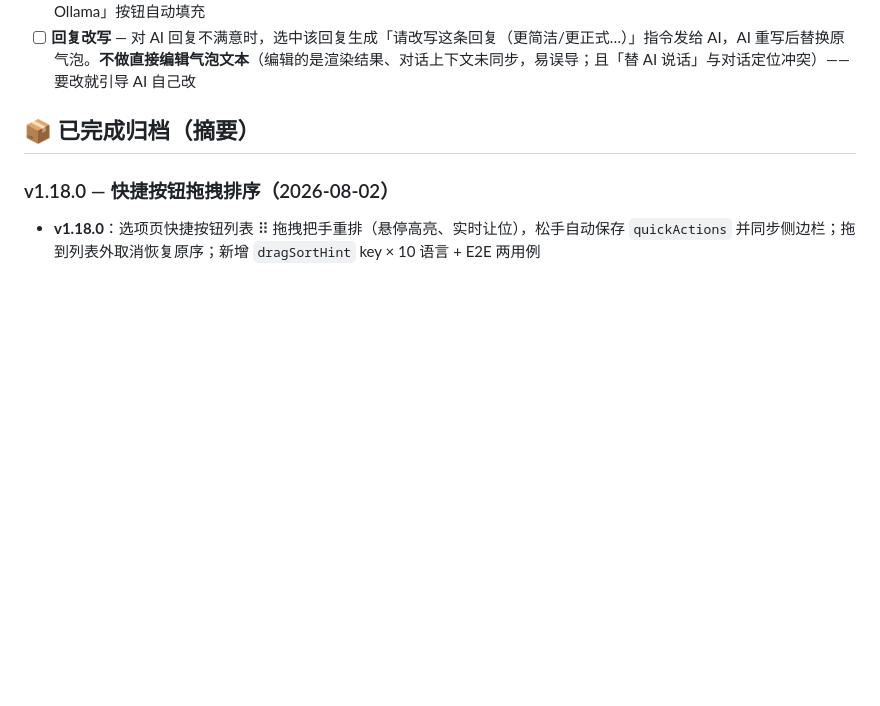
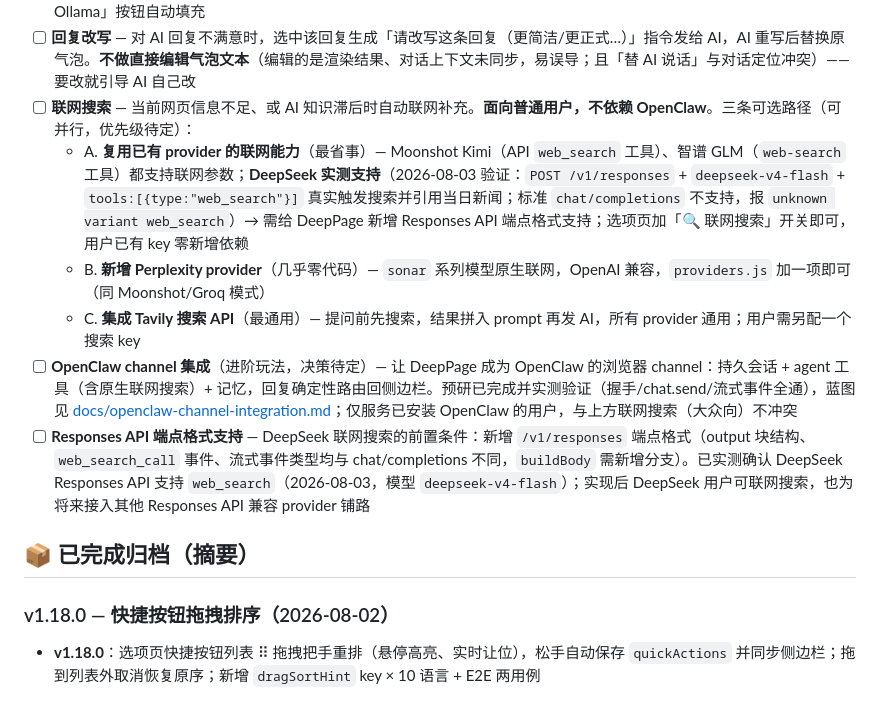
Before and after one commit to daxmate/deeppage, a Markdown page: TODO.md, the part around the change. Drawn GitHub-style; blank space fills up the shorter version.

Commit message:
docs: 更新 TODO.md - 新增联网搜索/Responses API 支持/OpenClaw channel 集成路线

```diff
--- a/TODO.md
+++ b/TODO.md
@@ -21,6 +21,12 @@
 - [x] **注入状态指示** ✅ 已完成（v1.11.0） — 悬浮按钮图标随当前配置的 AI 提供商切换（12 家单色 logo），悬停显示「提供商 · 模型」，切换配置实时刷新
 - [ ] **本地 LLM 一键配置** — Ollama 的配置入口更深一点（provider 下拉选了 ollama 但仍需手动设置），可加「检测本地 Ollama」按钮自动填充
 - [ ] **回复改写** — 对 AI 回复不满意时，选中该回复生成「请改写这条回复（更简洁/更正式…）」指令发给 AI，AI 重写后替换原气泡。**不做直接编辑气泡文本**（编辑的是渲染结果、对话上下文未同步，易误导；且「替 AI 说话」与对话定位冲突）——要改就引导 AI 自己改
+- [ ] **联网搜索** — 当前网页信息不足、或 AI 知识滞后时自动联网补充。**面向普通用户，不依赖 OpenClaw**。三条可选路径（可并行，优先级待定）：
+  - A. **复用已有 provider 的联网能力**（最省事）— Moonshot Kimi（API `web_search` 工具）、智谱 GLM（`web-search` 工具）都支持联网参数；**DeepSeek 实测支持**（2026-08-03 验证：`POST /v1/responses` + `deepseek-v4-flash` + `tools:[{type:"web_search"}]` 真实触发搜索并引用当日新闻；标准 `chat/completions` 不支持，报 `unknown variant web_search`）→ 需给 DeepPage 新增 Responses API 端点格式支持；选项页加「🔍 联网搜索」开关即可，用户已有 key 零新增依赖
+  - B. **新增 Perplexity provider**（几乎零代码）— `sonar` 系列模型原生联网，OpenAI 兼容，`providers.js` 加一项即可（同 Moonshot/Groq 模式）
+  - C. **集成 Tavily 搜索 API**（最通用）— 提问前先搜索，结果拼入 prompt 再发 AI，所有 provider 通用；用户需另配一个搜索 key
+- [ ] **OpenClaw channel 集成**（进阶玩法，决策待定）— 让 DeepPage 成为 OpenClaw 的浏览器 channel：持久会话 + agent 工具（含原生联网搜索）+ 记忆，回复确定性路由回侧边栏。预研已完成并实测验证（握手/chat.send/流式事件全通），蓝图见 [docs/openclaw-channel-integration.md](./docs/openclaw-channel-integration.md)；仅服务已安装 OpenClaw 的用户，与上方联网搜索（大众向）不冲突
+- [ ] **Responses API 端点格式支持** — DeepSeek 联网搜索的前置条件：新增 `/v1/responses` 端点格式（output 块结构、`web_search_call` 事件、流式事件类型均与 chat/completions 不同，`buildBody` 需新增分支）。已实测确认 DeepSeek Responses API 支持 `web_search`（2026-08-03，模型 `deepseek-v4-flash`）；实现后 DeepSeek 用户可联网搜索，也为将来接入其他 Responses API 兼容 provider 铺路
 
 ## 📦 已完成归档（摘要）
 
```
